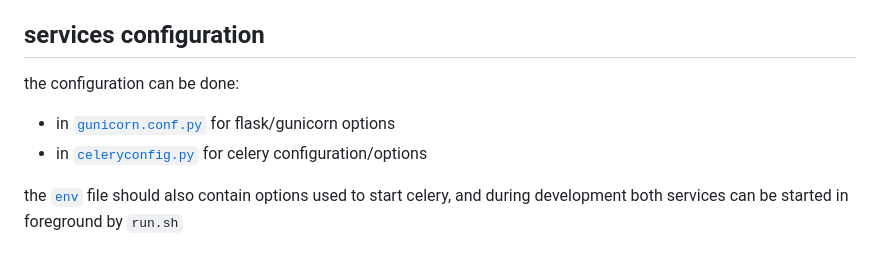
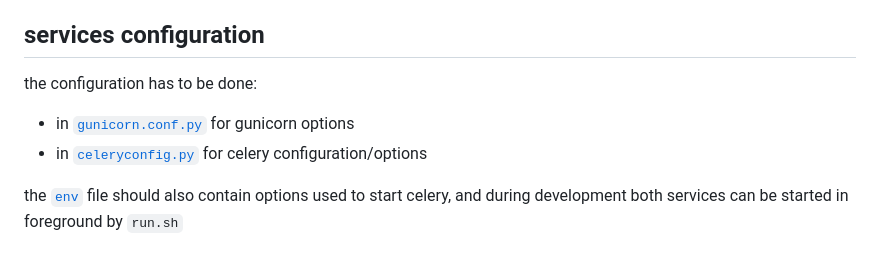
Before and after one commit to jeanmi151/gaia, a Markdown page: README.md, the part around the change. GitHub-like rendering.

Commit message:
README: update links to point at example files

```diff
--- a/README.md
+++ b/README.md
@@ -114,9 +114,9 @@ files from [geOrchestra's datadir](https://github.com/georchestra/datadir)
 
 ## services configuration
 
-the configuration can be done:
-- in [`gunicorn.conf.py`](gunicorn.conf.py) for flask/gunicorn options
-- in [`celeryconfig.py`](geordash/celeryconfig.py) for celery configuration/options
+the configuration has to be done:
+- in [`gunicorn.conf.py`](gunicorn.conf.py.example) for gunicorn options
+- in [`celeryconfig.py`](geordash/celeryconfig.py.example) for celery configuration/options
 
 the [`env`](env.example) file should also contain options used to start celery, and during
 development both services can be started in foreground by `run.sh`
```
